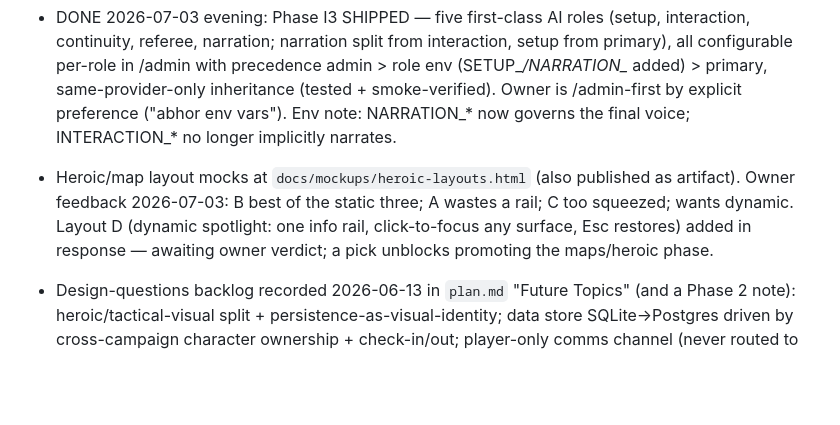
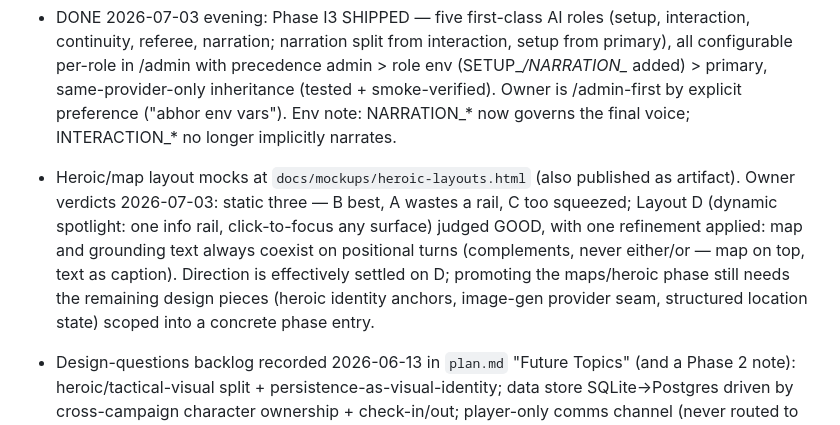
Before and after one commit to roethlar/ai-rpg-engine, a Markdown page: .agents/state.md, the part around the change. Drawn GitHub-style; blank space fills up the shorter version.

Commit message:
docs(state): record layout-D verdict and map+text refinement
Co-Authored-By: Claude Fable 5 <noreply@anthropic.com>

```diff
--- a/.agents/state.md
+++ b/.agents/state.md
@@ -23,7 +23,7 @@ short and update it when important repo facts change.
 - DONE 2026-07-03 (Infrastructure Phases, functional gates passed — unit + smoke): Phase I1 server-owned AI config SHIPPED — `/admin` panel (ADMIN_SECRET-gated; open when unset in dev, fail-closed in production), `server_settings` table, resolution admin DB > env, client apiConfig ignored by all game routes, player panel reduced to access token/voice prefs/diagnostics. Phase I2 fallback tiering SHIPPED — transient errors retry once then fail over per-call to a backup tier (/admin or FALLBACK_* env); turn failures surface as an out-of-voice System notice with input restored. Decisions recorded 2026-07-03 in `.agents/decisions.md`.
 - ⚠️ WORKFLOW CHANGE FOR OWNER: the game UI no longer accepts API keys. Before next play, open http://localhost:3000/admin once and enter provider + key (or set .env). Keys previously saved in browser localStorage are no longer sent and get purged on next settings save.
 - DONE 2026-07-03 evening: Phase I3 SHIPPED — five first-class AI roles (setup, interaction, continuity, referee, narration; narration split from interaction, setup from primary), all configurable per-role in /admin with precedence admin > role env (SETUP_*/NARRATION_* added) > primary, same-provider-only inheritance (tested + smoke-verified). Owner is /admin-first by explicit preference ("abhor env vars"). Env note: NARRATION_* now governs the final voice; INTERACTION_* no longer implicitly narrates.
-- Heroic/map layout mocks at `docs/mockups/heroic-layouts.html` (also published as artifact). Owner feedback 2026-07-03: B best of the static three; A wastes a rail; C too squeezed; wants dynamic. Layout D (dynamic spotlight: one info rail, click-to-focus any surface, Esc restores) added in response — awaiting owner verdict; a pick unblocks promoting the maps/heroic phase.
+- Heroic/map layout mocks at `docs/mockups/heroic-layouts.html` (also published as artifact). Owner verdicts 2026-07-03: static three — B best, A wastes a rail, C too squeezed; Layout D (dynamic spotlight: one info rail, click-to-focus any surface) judged GOOD, with one refinement applied: map and grounding text always coexist on positional turns (complements, never either/or — map on top, text as caption). Direction is effectively settled on D; promoting the maps/heroic phase still needs the remaining design pieces (heroic identity anchors, image-gen provider seam, structured location state) scoped into a concrete phase entry.
 
 - Design-questions backlog recorded 2026-06-13 in `plan.md` "Future Topics" (and a Phase 2 note): heroic/tactical-visual split + persistence-as-visual-identity; data store SQLite→Postgres driven by cross-campaign character ownership + check-in/out; player-only comms channel (never routed to the GM); provider/model-selection strategy (no hard-coded vendor model names; media-gen behind a provider seam); persistent NPC/GM voices. Owner explicitly not ready to decide any of these — pending discussion, nothing promoted to a phase. Also recorded: deployment is native (owner does not use Docker; the repo's Docker files were a prior-model addition).
 
```
